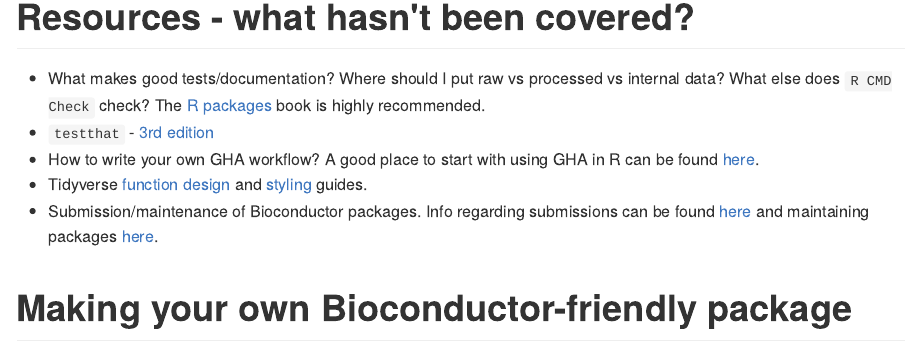
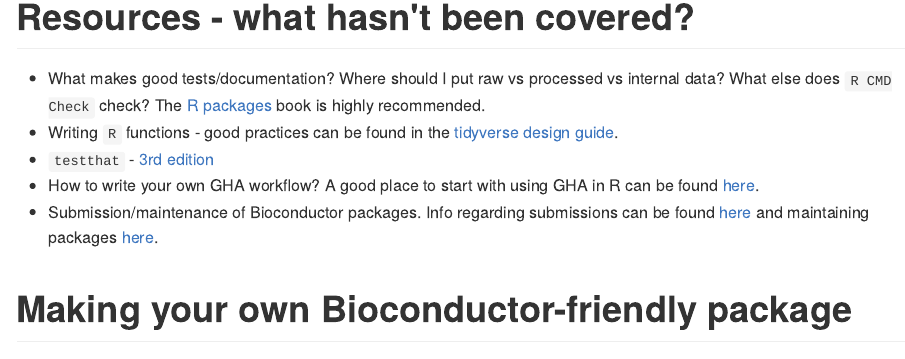
Before and after one commit to dzhang32/biocthis_workshop, an R Markdown document (index.Rmd): the page in a window 1100 px wide, from 5600 px down. The pictures show the output file index.md that the author committed with the source, drawn offline in the style of GitHub.

Commit message:
Minor documentation corrections

```diff
--- a/index.Rmd
+++ b/index.Rmd
@@ -169,9 +169,9 @@
 # Resources - what hasn't been covered?
 
 - What makes good tests/documentation? Where should I put raw vs processed vs internal data? What else does `R CMD Check` check? The [R packages](https://r-pkgs.org/r-cmd-check.html) book is highly recommended.
+- Writing `R` functions - good practices can be found in the [tidyverse design guide](https://design.tidyverse.org/structure.html).
 - `testthat` - [3rd edition](https://rstudio.com/resources/webinars/testthat-3/)
 - How to write your own GHA workflow? A good place to start with using GHA in R can be found [here](https://ropenscilabs.github.io/actions_sandbox/).
-- Tidyverse [function design](https://design.tidyverse.org/index.html) and [styling](https://style.tidyverse.org/) guides.
 - Submission/maintenance of Bioconductor packages. Info regarding submissions can be found [here](https://www.bioconductor.org/developers/package-submission/) and maintaining packages [here](https://www.bioconductor.org/developers/how-to/git/).
 
 # Making your own Bioconductor-friendly package
```
Also changed, not shown: index.md.
